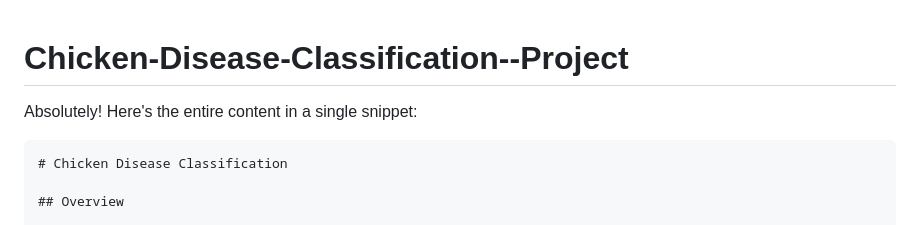
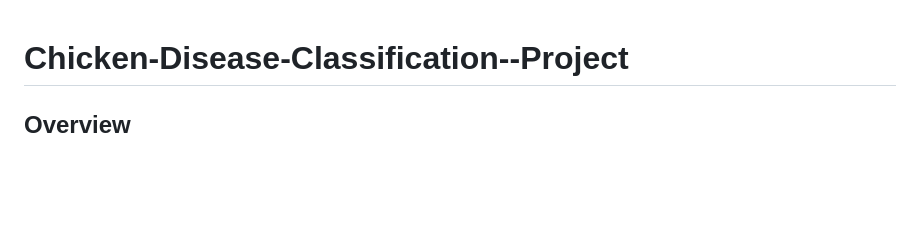
Before and after one commit to Affan1/Chicken-Disease-Classification-Project, a Markdown page: README.md, the part around the change printed below. Drawn GitHub-style; blank space fills up the shorter version.

`````diff
--- a/README.md
+++ b/README.md
@@ -1,9 +1,4 @@
 # Chicken-Disease-Classification--Project
-
-Absolutely! Here's the entire content in a single snippet:
-
-````markdown
-# Chicken Disease Classification
 
 ## Overview
 
`````
Also changed, not shown: other parts of README.md (+4 -1 lines).
